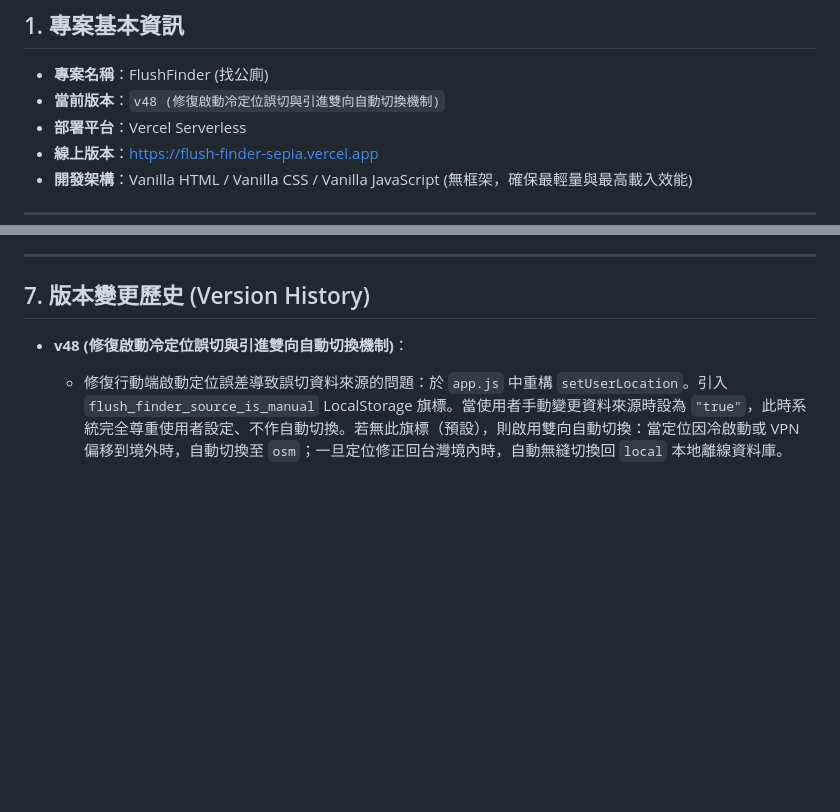
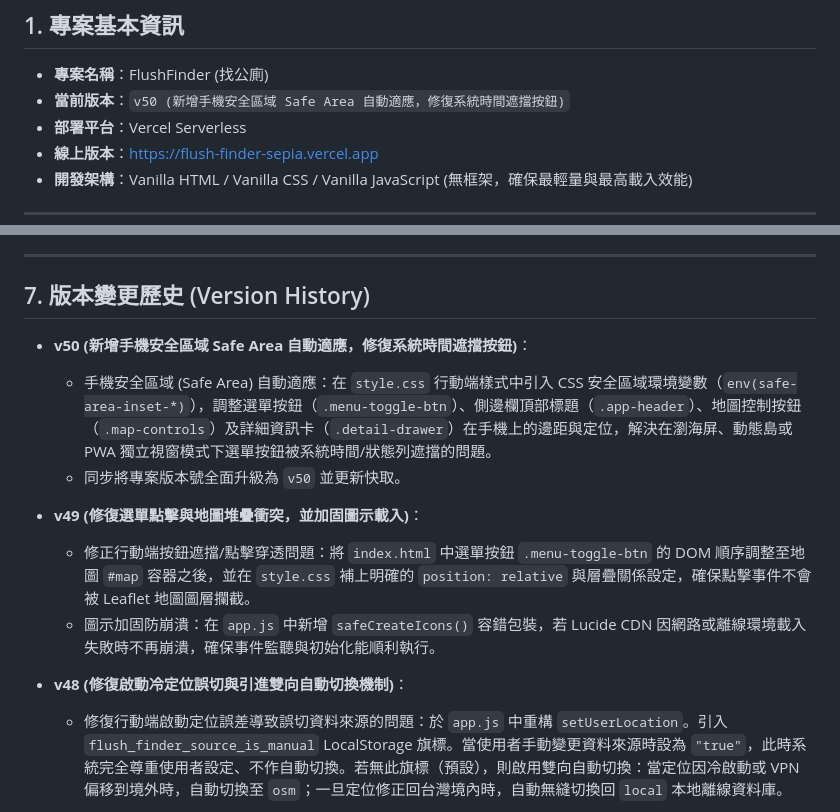
Before and after one commit to yuyuante/FlushFinder, a Markdown page: SPECIFICATION.md, 2 parts joined by grey strips. Drawn GitHub-style; blank space fills up the shorter version.

Commit message:
docs: update version info and history in README.md and SPECIFICATION.md to v50

```diff
--- a/SPECIFICATION.md
+++ b/SPECIFICATION.md
@@ -6,7 +6,7 @@ FlushFinder 是一款為行動通訊（特別是行動網路）優化、具備
 
 ## 1. 專案基本資訊
 * **專案名稱**：FlushFinder (找公廁)
-* **當前版本**：`v48 (修復啟動冷定位誤切與引進雙向自動切換機制)`
+* **當前版本**：`v50 (新增手機安全區域 Safe Area 自動適應，修復系統時間遮擋按鈕)`
 * **部署平台**：Vercel Serverless
 * **線上版本**：[https://flush-finder-sepia.vercel.app](https://flush-finder-sepia.vercel.app)
 * **開發架構**：Vanilla HTML / Vanilla CSS / Vanilla JavaScript (無框架，確保最輕量與最高載入效能)
@@ -166,6 +166,14 @@ C:\Users\user\code\FlushFinder/
 
 ## 7. 版本變更歷史 (Version History)
 
+* **v50 (新增手機安全區域 Safe Area 自動適應，修復系統時間遮擋按鈕)**：
+  - 手機安全區域 (Safe Area) 自動適應：在 `style.css` 行動端樣式中引入 CSS 安全區域環境變數（`env(safe-area-inset-*)`），調整選單按鈕（`.menu-toggle-btn`）、側邊欄頂部標題（`.app-header`）、地圖控制按鈕（`.map-controls`）及詳細資訊卡（`.detail-drawer`）在手機上的邊距與定位，解決在瀏海屏、動態島或 PWA 獨立視窗模式下選單按鈕被系統時間/狀態列遮擋的問題。
+  - 同步將專案版本號全面升級為 `v50` 並更新快取。
+
+* **v49 (修復選單點擊與地圖堆疊衝突，並加固圖示載入)**：
+  - 修正行動端按鈕遮擋/點擊穿透問題：將 `index.html` 中選單按鈕 `.menu-toggle-btn` 的 DOM 順序調整至地圖 `#map` 容器之後，並在 `style.css` 補上明確的 `position: relative` 與層疊關係設定，確保點擊事件不會被 Leaflet 地圖圖層攔截。
+  - 圖示加固防崩潰：在 `app.js` 中新增 `safeCreateIcons()` 容錯包裝，若 Lucide CDN 因網路或離線環境載入失敗時不再崩潰，確保事件監聽與初始化能順利執行。
+
 * **v48 (修復啟動冷定位誤切與引進雙向自動切換機制)**：
   - 修復行動端啟動定位誤差導致誤切資料來源的問題：於 `app.js` 中重構 `setUserLocation`。引入 `flush_finder_source_is_manual` LocalStorage 旗標。當使用者手動變更資料來源時設為 `"true"`，此時系統完全尊重使用者設定、不作自動切換。若無此旗標（預設），則啟用雙向自動切換：當定位因冷啟動或 VPN 偏移到境外時，自動切換至 `osm`；一旦定位修正回台灣境內時，自動無縫切換回 `local` 本地離線資料庫。
 
```
Also changed, not shown: README.md (+1 -1 lines).
